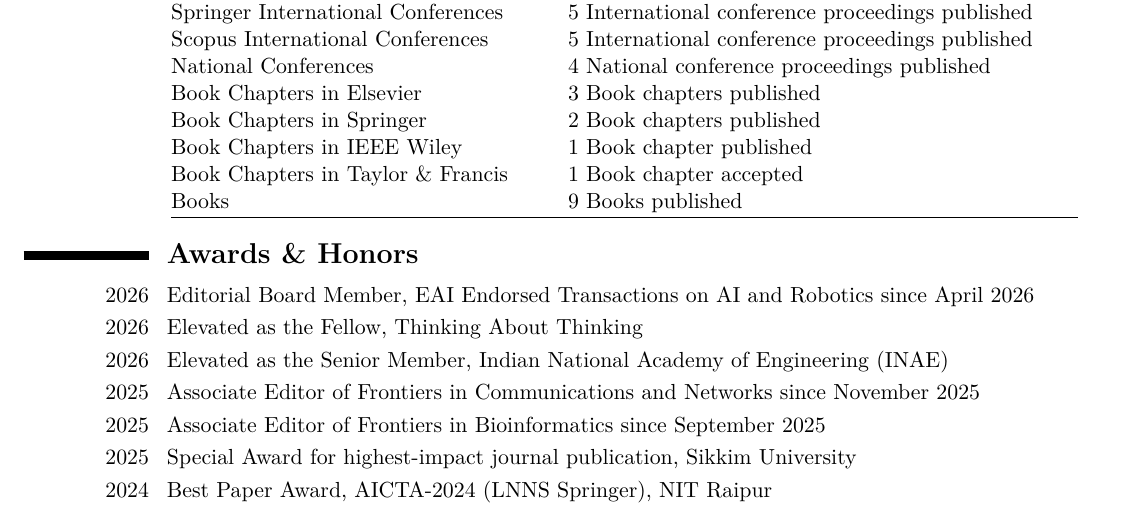
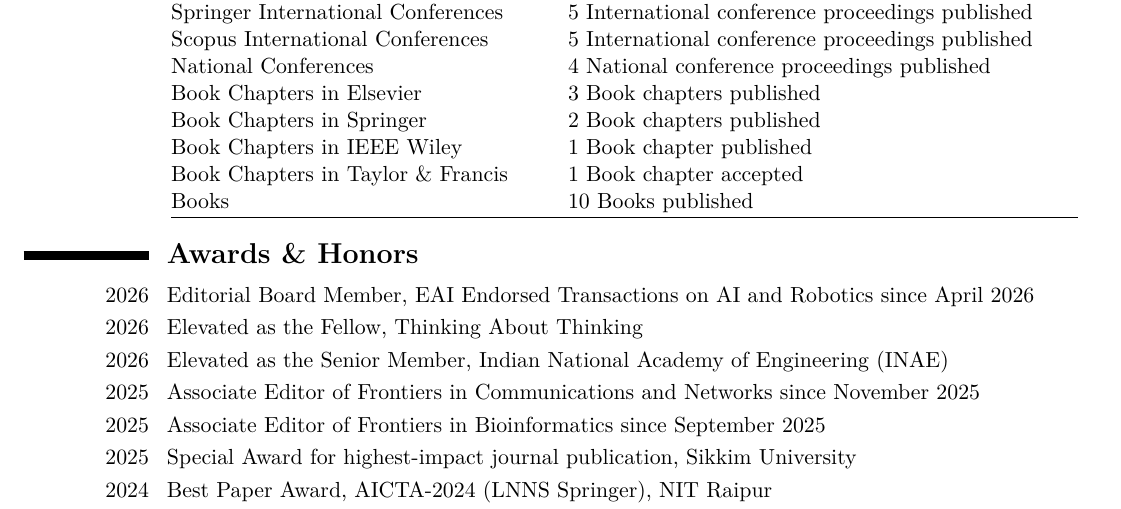
Before and after one commit to ParthaPRay/ParthaPRay.github.io, a LaTeX CV (assets/ParthaPratimRay_CV_Latex.tex): part of page 2 of 28, cut so that both start at the same text. The pictures show the PDF file assets/ParthaPratimRay_CV_Latex.pdf that the author committed with the source.

Commit message:
Add files via upload

```diff
--- a/assets/ParthaPratimRay_CV_Latex.tex
+++ b/assets/ParthaPratimRay_CV_Latex.tex
@@ -97,7 +97,7 @@
 	Book Chapters in Springer & 2 Book chapters published \\
 	Book Chapters in IEEE Wiley & 1 Book chapter published \\
 	Book Chapters in Taylor \& Francis & 1 Book chapter accepted \\
-	Books & 9 Books published \\
+	Books & 10 Books published \\
 	\hline
 \end{tabular}
 \end{center}
```
Also changed, not shown: assets/ParthaPratimRay_CV_Latex.pdf.
